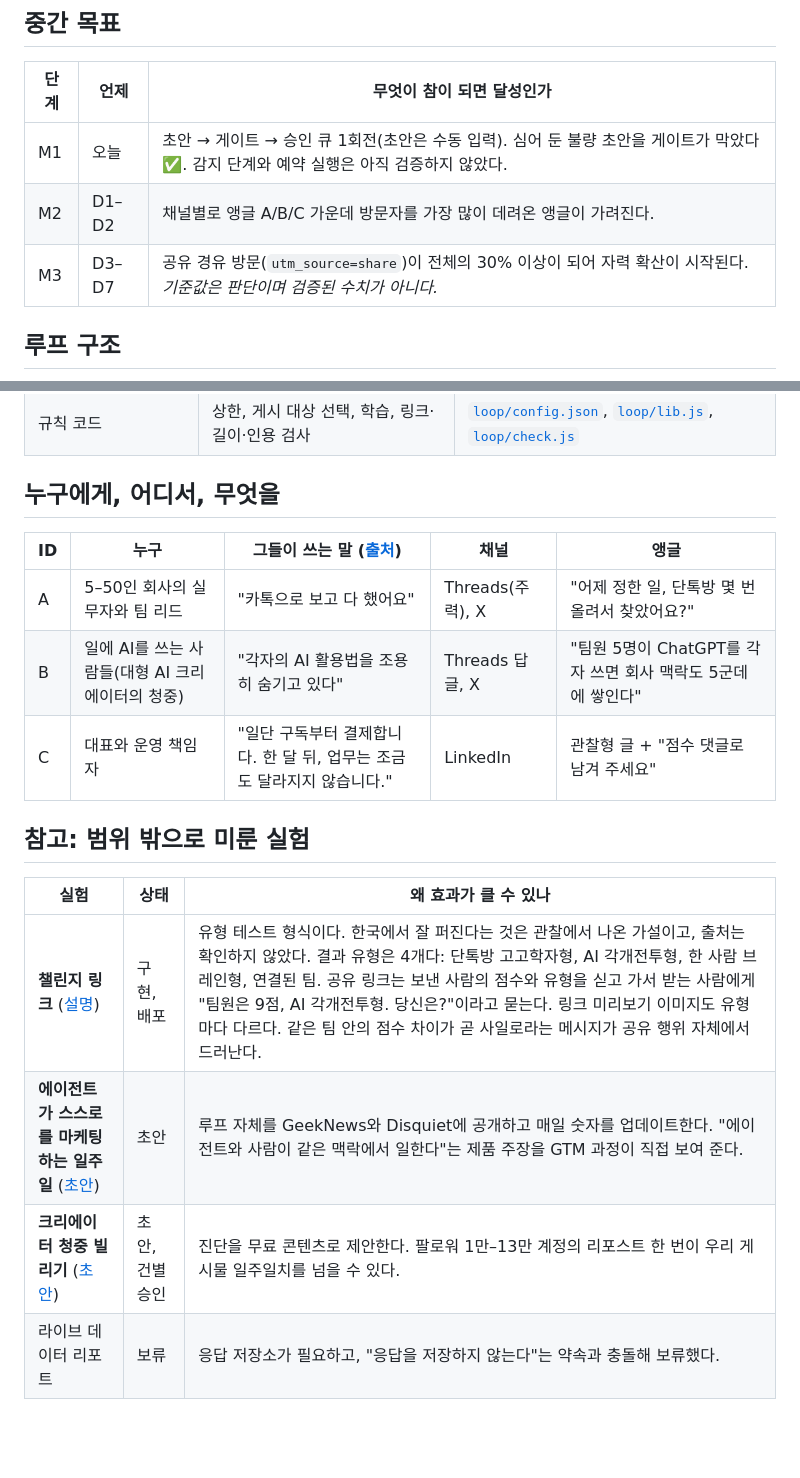
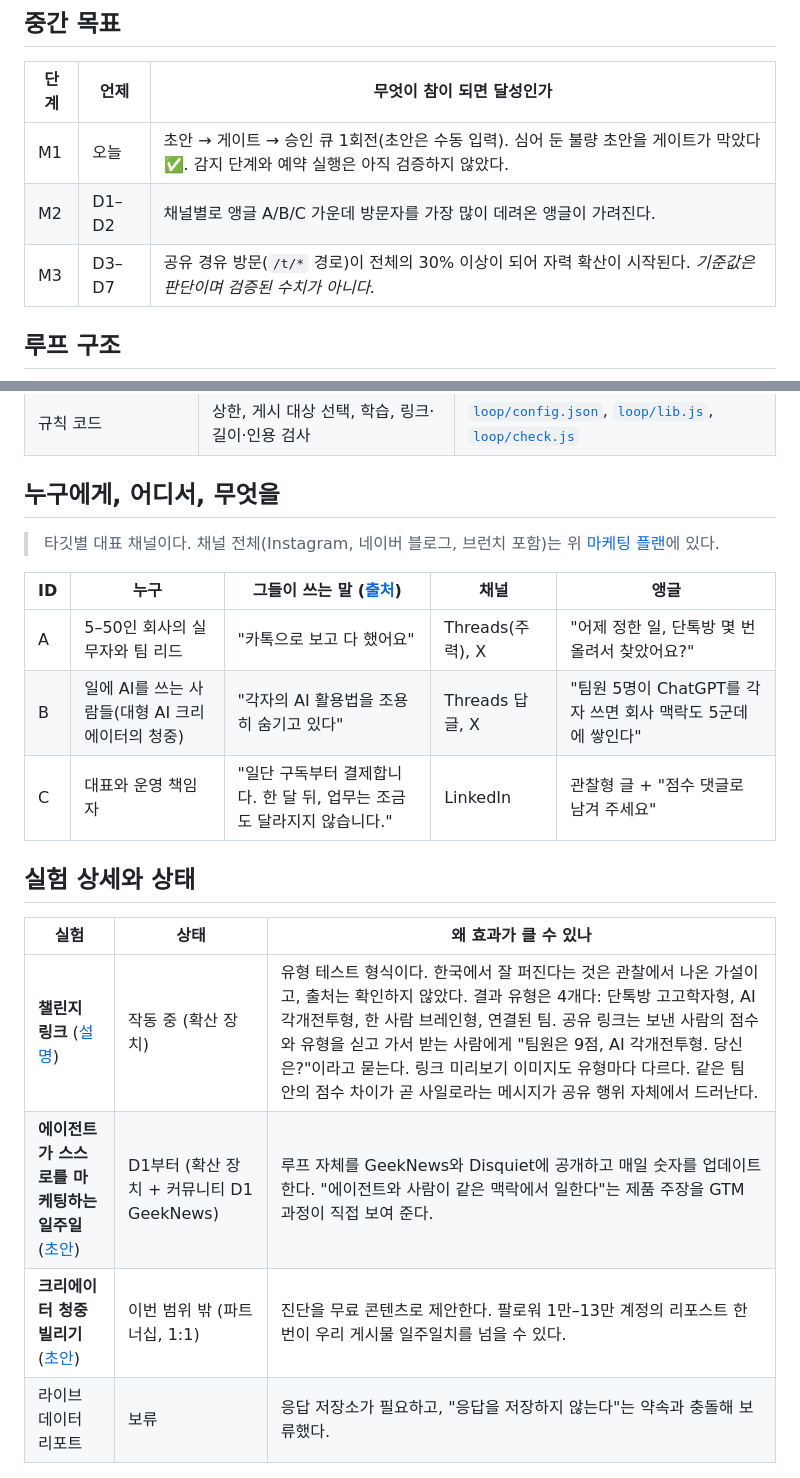
Before and after one commit to kevvinim/ai-silo-gtm-loop, a Markdown page: README.md, 2 parts joined by grey strips. Rendered like a GitHub page; blank space fills up the shorter version.

Commit message:
README: align with the Discord submission (experiment status, share metric by path, channel pointer)
Co-Authored-By: Claude Opus 5.5 <noreply@anthropic.com>
Claude-Session: https://claude.ai/code/session_017Sbq8T44yYRMF8ChZWGTZY

```diff
--- a/README.md
+++ b/README.md
@@ -160,7 +160,7 @@
 |---|---|---|
 | M1 | 오늘 | 초안 → 게이트 → 승인 큐 1회전(초안은 수동 입력). 심어 둔 불량 초안을 게이트가 막았다 ✅. 감지 단계와 예약 실행은 아직 검증하지 않았다. |
 | M2 | D1–D2 | 채널별로 앵글 A/B/C 가운데 방문자를 가장 많이 데려온 앵글이 가려진다. |
-| M3 | D3–D7 | 공유 경유 방문(`utm_source=share`)이 전체의 30% 이상이 되어 자력 확산이 시작된다. *기준값은 판단이며 검증된 수치가 아니다.* |
+| M3 | D3–D7 | 공유 경유 방문(`/t/*` 경로)이 전체의 30% 이상이 되어 자력 확산이 시작된다. *기준값은 판단이며 검증된 수치가 아니다.* |
 
 ## 루프 구조
 
@@ -188,19 +188,21 @@ flowchart LR
 
 ## 누구에게, 어디서, 무엇을
 
+> 타깃별 대표 채널이다. 채널 전체(Instagram, 네이버 블로그, 브런치 포함)는 위 [마케팅 플랜](#마케팅-플랜)에 있다.
+
 | ID | 누구 | 그들이 쓰는 말 ([출처](research/pain-language.md)) | 채널 | 앵글 |
 |---|---|---|---|---|
 | A | 5–50인 회사의 실무자와 팀 리드 | "카톡으로 보고 다 했어요" | Threads(주력), X | "어제 정한 일, 단톡방 몇 번 올려서 찾았어요?" |
 | B | 일에 AI를 쓰는 사람들(대형 AI 크리에이터의 청중) | "각자의 AI 활용법을 조용히 숨기고 있다" | Threads 답글, X | "팀원 5명이 ChatGPT를 각자 쓰면 회사 맥락도 5군데에 쌓인다" |
 | C | 대표와 운영 책임자 | "일단 구독부터 결제합니다. 한 달 뒤, 업무는 조금도 달라지지 않습니다." | LinkedIn | 관찰형 글 + "점수 댓글로 남겨 주세요" |
 
-## 참고: 범위 밖으로 미룬 실험
+## 실험 상세와 상태
 
 | 실험 | 상태 | 왜 효과가 클 수 있나 |
 |---|---|---|
-| **챌린지 링크** ([설명](plays/challenge-link.md)) | 구현, 배포 | 유형 테스트 형식이다. 한국에서 잘 퍼진다는 것은 관찰에서 나온 가설이고, 출처는 확인하지 않았다. 결과 유형은 4개다: 단톡방 고고학자형, AI 각개전투형, 한 사람 브레인형, 연결된 팀. 공유 링크는 보낸 사람의 점수와 유형을 싣고 가서 받는 사람에게 "팀원은 9점, AI 각개전투형. 당신은?"이라고 묻는다. 링크 미리보기 이미지도 유형마다 다르다. 같은 팀 안의 점수 차이가 곧 사일로라는 메시지가 공유 행위 자체에서 드러난다. |
-| **에이전트가 스스로를 마케팅하는 일주일** ([초안](plays/build-in-public.md)) | 초안 | 루프 자체를 GeekNews와 Disquiet에 공개하고 매일 숫자를 업데이트한다. "에이전트와 사람이 같은 맥락에서 일한다"는 제품 주장을 GTM 과정이 직접 보여 준다. |
-| **크리에이터 청중 빌리기** ([초안](plays/creator-seeding.md)) | 초안, 건별 승인 | 진단을 무료 콘텐츠로 제안한다. 팔로워 1만–13만 계정의 리포스트 한 번이 우리 게시물 일주일치를 넘을 수 있다. |
+| **챌린지 링크** ([설명](plays/challenge-link.md)) | 작동 중 (확산 장치) | 유형 테스트 형식이다. 한국에서 잘 퍼진다는 것은 관찰에서 나온 가설이고, 출처는 확인하지 않았다. 결과 유형은 4개다: 단톡방 고고학자형, AI 각개전투형, 한 사람 브레인형, 연결된 팀. 공유 링크는 보낸 사람의 점수와 유형을 싣고 가서 받는 사람에게 "팀원은 9점, AI 각개전투형. 당신은?"이라고 묻는다. 링크 미리보기 이미지도 유형마다 다르다. 같은 팀 안의 점수 차이가 곧 사일로라는 메시지가 공유 행위 자체에서 드러난다. |
+| **에이전트가 스스로를 마케팅하는 일주일** ([초안](plays/build-in-public.md)) | D1부터 (확산 장치 + 커뮤니티 D1 GeekNews) | 루프 자체를 GeekNews와 Disquiet에 공개하고 매일 숫자를 업데이트한다. "에이전트와 사람이 같은 맥락에서 일한다"는 제품 주장을 GTM 과정이 직접 보여 준다. |
+| **크리에이터 청중 빌리기** ([초안](plays/creator-seeding.md)) | 이번 범위 밖 (파트너십, 1:1) | 진단을 무료 콘텐츠로 제안한다. 팔로워 1만–13만 계정의 리포스트 한 번이 우리 게시물 일주일치를 넘을 수 있다. |
 | 라이브 데이터 리포트 | 보류 | 응답 저장소가 필요하고, "응답을 저장하지 않는다"는 약속과 충돌해 보류했다. |
 
 ## 검증: 누구나 직접 돌려 볼 수 있게
```
